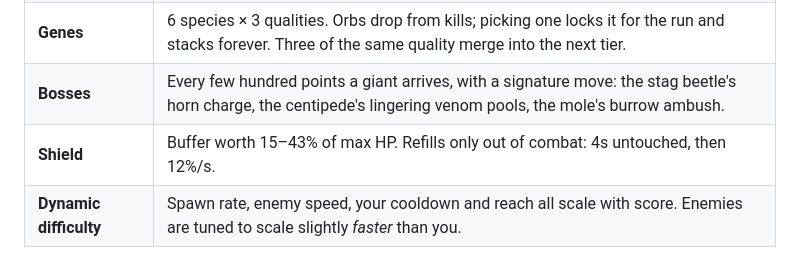
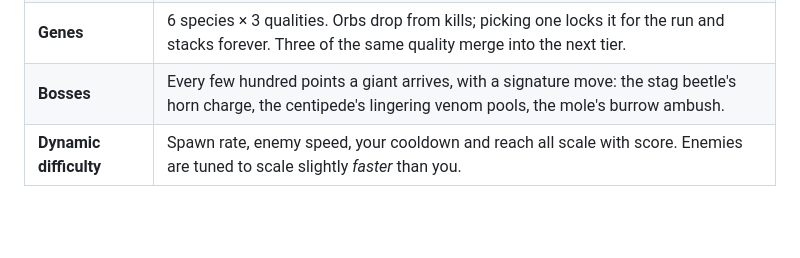
Before and after one commit to wudhx/tode-frog-game-challenge, a Markdown page: README.md, the part around the change. Drawn GitHub-style; blank space fills up the shorter version.

Commit message:
Remove the shield row

```diff
--- a/README.md
+++ b/README.md
@@ -36,7 +36,6 @@ score, so the game is always leaning on you. You die, you see your score, you go
 | **Talents** | 16 talents, 4 slots, one offer every 60 seconds. Ranks are **driven by your hero level** (thresholds 1 / 2 / 3 / 5 / 7), so a talent you take at minute two keeps growing on its own. |
 | **Genes** | 6 species × 3 qualities. Orbs drop from kills; picking one locks it for the run and stacks forever. Three of the same quality merge into the next tier. |
 | **Bosses** | Every few hundred points a giant arrives, with a signature move: the stag beetle's horn charge, the centipede's lingering venom pools, the mole's burrow ambush. |
-| **Shield** | Buffer worth 15–43% of max HP. Refills only out of combat: 4s untouched, then 12%/s. |
 | **Dynamic difficulty** | Spawn rate, enemy speed, your cooldown and reach all scale with score. Enemies are tuned to scale slightly *faster* than you. |
 
 <a href="https://raw.githubusercontent.com/wudhx/tode-frog-game-challenge/main/docs/screenshots/character-panel.png"><img src="docs/screenshots/character-panel.png" width="360" alt="Character panel"></a>
```
